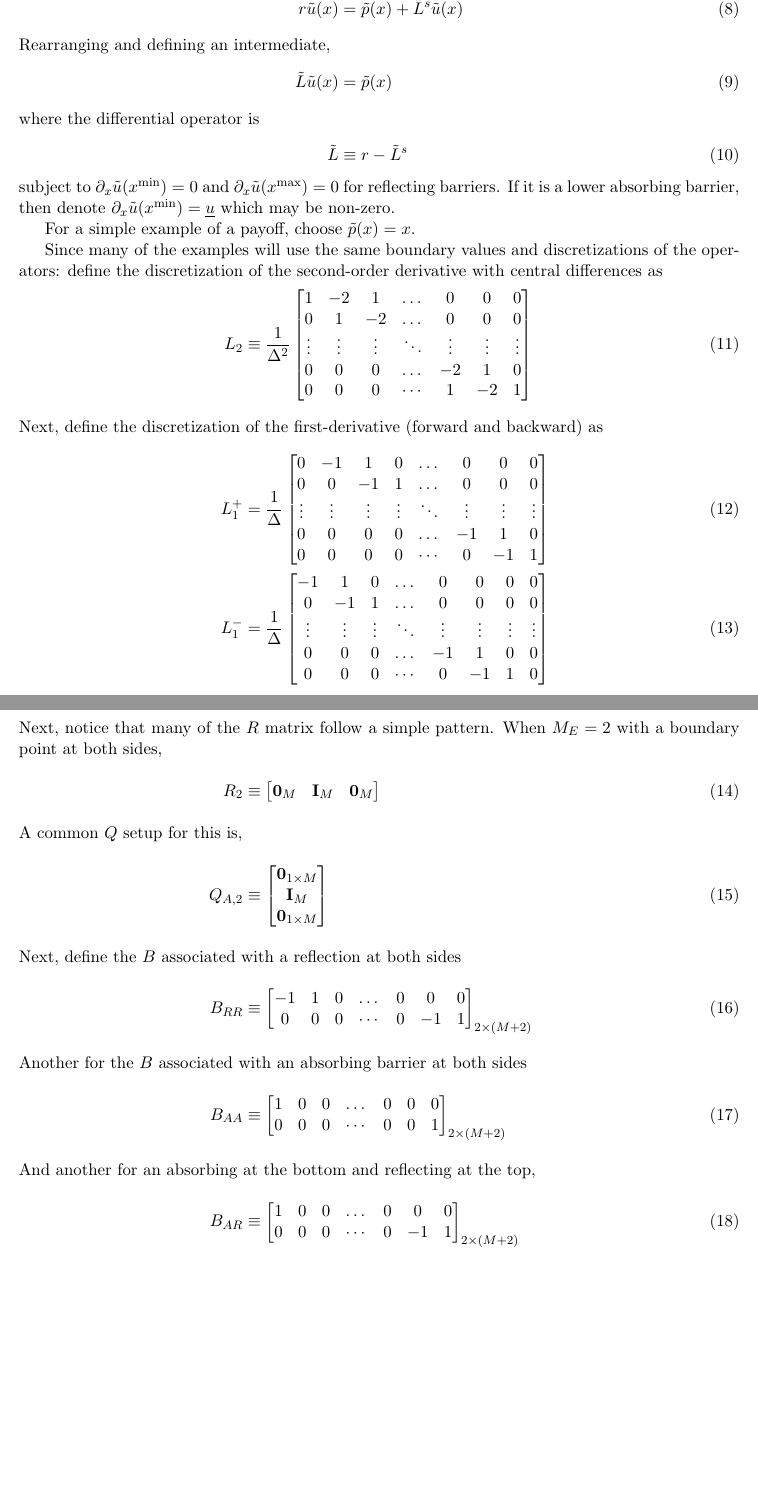
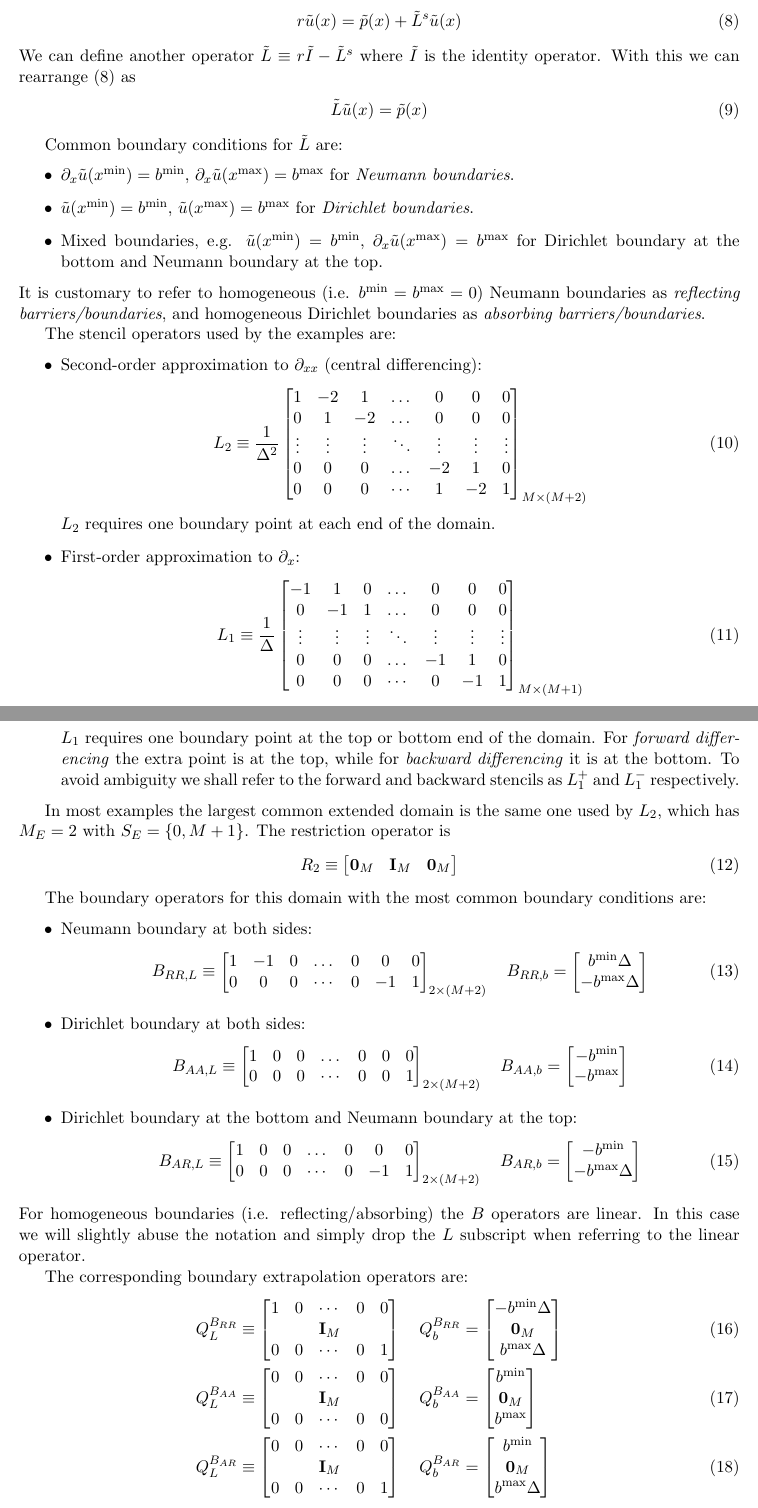
Before and after one commit to SciML/PDERoadmap, a LaTeX document (linear_operators_overview.tex): two parts of pages 4 and 5 of 15 before the commit and two parts of pages 4 and 5 of 16 after it, joined at a grey line, cut so that both start at the same text, the shorter picture padded with empty space. Compiled offline with pdfLaTeX.

Commit message:
Update section 3.1

```diff
--- a/linear_operators_overview.tex
+++ b/linear_operators_overview.tex
@@ -119,15 +119,22 @@ For a given $\tilde{L}^s$ as the infinitesimal generate for a stochastic process
 \begin{align}
-r \tilde{u}(x) &= \tilde{p}(x) + \tilde{L}^s \tilde{u}(x)\label{eq:general-stationary-HJBE}\\
-\intertext{Rearranging and defining an intermediate,}
+	r \tilde{u}(x) &= \tilde{p}(x) + \tilde{L}^s \tilde{u}(x)\label{eq:general-stationary-HJBE}
+\end{align}
+We can define another operator $\tilde{L} \equiv r\tilde{I} - \tilde{L}^s$ where $\tilde{I}$ is the identity operator. With this we can rearrange \cref{eq:general-stationary-HJBE} as
+\begin{align}
 	\tilde{L} \tilde{u}(x) &= \tilde{p}(x)
-\intertext{where the differential operator is}
-\tilde{L} &\equiv r - \tilde{L}^s
 \end{align}
-subject to $\D[x]\tilde{u}(x^{\min}) = 0$ and $\D[x]\tilde{u}(x^{\max}) = 0$ for reflecting barriers.  If it is a lower absorbing barrier, then denote $\D[x]\tilde{u}(x^{\min}) = \underline{u}$ which may be non-zero.
 
-For a simple example of a payoff, choose $\tilde{p}(x) = x$.
+Common boundary conditions for $\tilde{L}$ are:
+\begin{itemize}
+	\item $\D[x]\tilde{u}(x^{\min}) = b^{\min}$, $\D[x]\tilde{u}(x^{\max}) = b^{\max}$ for \textit{Neumann boundaries}.
+	\item $\tilde{u}(x^{\min}) = b^{\min}$, $\tilde{u}(x^{\max}) = b^{\max}$ for \textit{Dirichlet boundaries}.
+	\item Mixed boundaries, e.g. $\tilde{u}(x^{\min}) = b^{\min}$, $\D[x]\tilde{u}(x^{\max}) = b^{\max}$ for Dirichlet boundary at the bottom and Neumann boundary at the top.
+\end{itemize}
+It is customary to refer to homogeneous (i.e. $b^{\min} = b^{\max} = 0$) Neumann boundaries as \textit{reflecting barriers/boundaries}, and homogeneous Dirichlet boundaries as \textit{absorbing barriers/boundaries}.
 
-Since many of the examples will use the same boundary values and discretizations of the operators: define the discretization of the second-order derivative with central differences as
+The stencil operators used by the examples are:
+\begin{itemize}
+	\item Second-order approximation to $\D[xx]$ (central differencing):
 	\begin{align}
 		L_2 &\equiv \frac{1}{\Delta^2}\begin{bmatrix}
 		1&-2&1&\dots&0&0&0\\
@@ -135,42 +142,69 @@ Since many of the examples will use the same boundary values and discretizations
 		\vdots&\vdots&\vdots&\ddots&\vdots&\vdots&\vdots\\
 		0&0&0&\dots&-2&1&0\\
 		0&0&0&\cdots&1&-2&1
-\end{bmatrix}\label{eq:L-2}
-	\intertext{Next, define the discretization of the first-derivative (forward and backward) as}
-	L^{+}_1 &= \frac{1}{\Delta}\begin{bmatrix}
-	0&-1&1&0&\dots&0&0&0\\
-	0&0&-1&1&\dots&0&0&0\\
-	\vdots&\vdots&\vdots&\vdots&\ddots&\vdots&\vdots&\vdots\\
-	0&0&0&0&\dots&-1&1&0\\
-	0&0&0&0&\cdots&0&-1&1
-	\end{bmatrix}\label{eq:L-1p}\\
-	L^{-}_1 &= \frac{1}{\Delta}\begin{bmatrix}
-	-1&1&0&\dots&0&0&0&0\\
-	0&-1&1&\dots&0&0&0&0\\
-	\vdots&\vdots&\vdots&\ddots&\vdots&\vdots&\vdots&\vdots\\
-	0&0&0&\dots&-1&1&0&0\\
-	0&0&0&\cdots&0&-1&1&0
-\end{bmatrix}\label{eq:L-1m}
-	\intertext{Next, notice that many of the $R$ matrix follow a simple pattern.  When $M_E = 2$ with a boundary point at both sides, }
-	R_2 &\equiv \begin{bmatrix} \mathbf{0}_M & \mathbf{I}_M & \mathbf{0}_M\end{bmatrix}\label{eq:R-2}\\
-	\intertext{A common $Q$ setup for this is,}
-	Q_{A,2} &\equiv \begin{bmatrix} \mathbf{0}_{1\times M} \\ \mathbf{I}_M \\ \mathbf{0}_{1\times M}\end{bmatrix}\label{eq:Q-A2}
-	\intertext{Next, define the $B$ associated with a reflection at both sides}
-	B_{RR} &\equiv \begin{bmatrix}
+		\end{bmatrix}_{M\times(M+2)}\label{eq:L-2}
+	\end{align}
+	$L_2$ requires one boundary point at each end of the domain.
+
+	\item First-order approximation to $\D[x]$:
+	\begin{align}
+		L_1 &\equiv \frac{1}{\Delta}\begin{bmatrix}
 		-1&1&0&\dots&0&0&0\\
+		0&-1&1&\dots&0&0&0\\
+		\vdots&\vdots&\vdots&\ddots&\vdots&\vdots&\vdots\\
+		0&0&0&\dots&-1&1&0\\
 		0&0&0&\cdots&0&-1&1
-\end{bmatrix}_{2\times (M+2)}\label{eq:B-RR}
-	\intertext{Another for the $B$ associated with an absorbing barrier at both sides}
-	B_{AA} &\equiv \begin{bmatrix}
+		\end{bmatrix}_{M\times(M+1)}\label{eq:L-1}
+	\end{align}
+	$L_1$ requires one boundary point at the top or bottom end of the domain. For \textit{forward differencing} the extra point is at the top, while for \textit{backward differencing} it is at the bottom. To avoid ambiguity we shall refer to the forward and backward stencils as $L^+_1$ and $L^-_1$ respectively.
+\end{itemize}
+
+In most examples the largest common extended domain is the same one used by $L_2$, which has $M_E = 2$ with $S_E = \{0, M+1\}$. The restriction operator is
+\begin{align}
+	R_2 &\equiv \begin{bmatrix} \mathbf{0}_M & \mathbf{I}_M & \mathbf{0}_M\end{bmatrix}\label{eq:R-2}
+\end{align}
+
+The boundary operators for this domain with the most common boundary conditions are:
+\begin{itemize}
+	\item Neumann boundary at both sides:
+	\begin{align}
+		B_{RR,L} &\equiv \begin{bmatrix}
+		1&-1&0&\dots&0&0&0\\
+		0&0&0&\cdots&0&-1&1
+		\end{bmatrix}_{2\times (M+2)}\quad
+		B_{RR,b} = \begin{bmatrix}b^{\min}\Delta\\-b^{\max}\Delta\end{bmatrix}\label{eq:B-RR}
+	\end{align}
+
+	\item Dirichlet boundary at both sides:
+	\begin{align}
+		B_{AA,L} &\equiv \begin{bmatrix}
 		1&0&0&\dots&0&0&0\\
 		0&0&0&\cdots&0&0&1
-\end{bmatrix}_{2\times (M+2)}\label{eq:B-AA}
-\intertext{And another for an absorbing at the bottom and reflecting at the top,}
-B_{AR} &\equiv \begin{bmatrix}
+		\end{bmatrix}_{2\times (M+2)}\quad
+		B_{AA,b} = \begin{bmatrix}-b^{\min}\\-b^{\max}\end{bmatrix}\label{eq:B-AA}
+	\end{align}
+
+	\item Dirichlet boundary at the bottom and Neumann boundary at the top:
+	\begin{align}
+		B_{AR,L} &\equiv \begin{bmatrix}
 		1&0&0&\dots&0&0&0\\
 		0&0&0&\cdots&0&-1&1
-\end{bmatrix}_{2\times (M+2)}\label{eq:B-AR}
+		\end{bmatrix}_{2\times (M+2)}\quad
+		B_{AR,b} = \begin{bmatrix}-b^{\min}\\-b^{\max}\Delta\end{bmatrix}\label{eq:B-AR}
 	\end{align}
+\end{itemize}
+For homogeneous boundaries (i.e. reflecting/absorbing) the $B$ operators are linear. In this case we will slightly abuse the notation and simply drop the $L$ subscript when referring to the linear operator.
+
+The corresponding boundary extrapolation operators are:
+\begin{align}
+	Q^{B_{RR}}_L &\equiv \begin{bmatrix}1&0&\cdots&0&0\\&&\mathbf{I}_M&&\\0&0&\cdots&0&1\end{bmatrix}\quad
+	Q^{B_{RR}}_b = \begin{bmatrix}-b^{\min}\Delta\\\mathbf{0}_M\\b^{\max}\Delta\end{bmatrix}\label{eq:Q-RR}\\
+	Q^{B_{AA}}_L &\equiv \begin{bmatrix}0&0&\cdots&0&0\\&&\mathbf{I}_M&&\\0&0&\cdots&0&0\end{bmatrix}\quad
+	Q^{B_{AA}}_b = \begin{bmatrix}b^{\min}\\\mathbf{0}_M\\b^{\max}\end{bmatrix}\label{eq:Q-AA}\\
+	Q^{B_{AR}}_L &\equiv \begin{bmatrix}0&0&\cdots&0&0\\&&\mathbf{I}_M&&\\0&0&\cdots&0&1\end{bmatrix}\quad
+	Q^{B_{AR}}_b = \begin{bmatrix}b^{\min}\\\mathbf{0}_M\\b^{\max}\Delta\end{bmatrix}\label{eq:Q-AR}
+\end{align}
+Again when the boundaries are homogeneous, we will drop the $L$ subscript.
 
 \subsection{Stationary HJBE with Reflecting Barriers}\label{sec:simple-reflecting-example}
 Take the stochastic process
```
Also changed, not shown: linear_operators_overview.tex (4 more changed lines). Lines whose indentation alone changed are shown as unchanged.
